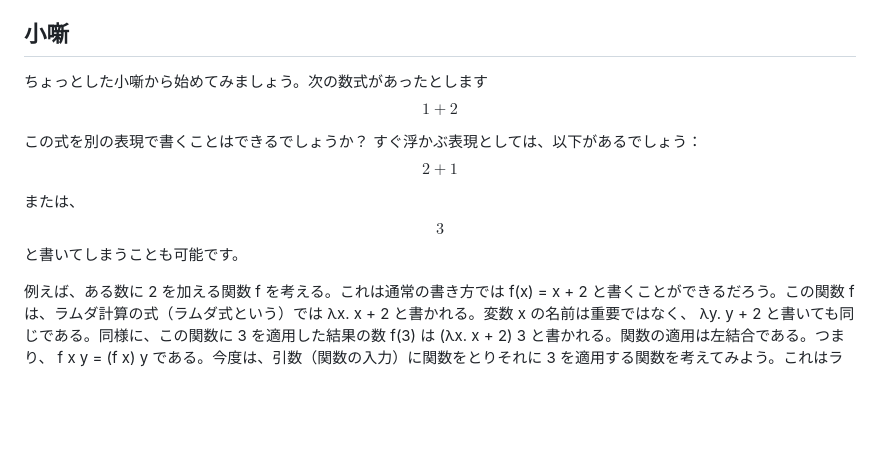
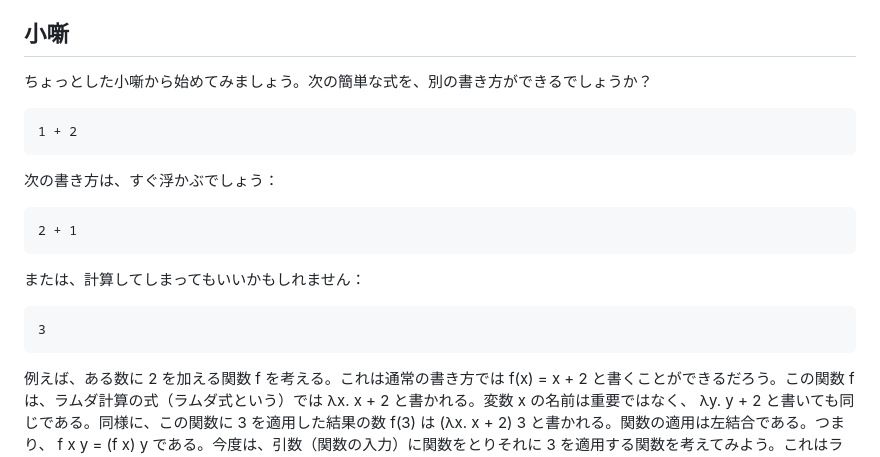
Before and after one commit to shirakurak/pipe, a Markdown page: 02_mathematical_logic/lambda_combinatory_intro.md, the part around the change. GitHub-like rendering; blank space fills up the shorter version.

Commit message:
math記載確認

````diff
--- a/02_mathematical_logic/lambda_combinatory_intro.md
+++ b/02_mathematical_logic/lambda_combinatory_intro.md
@@ -4,16 +4,26 @@
 
 ## 小噺
 
-ちょっとした小噺から始めてみましょう。次の数式があったとします
-$$ 1 + 2 $$
+ちょっとした小噺から始めてみましょう。次の簡単な式を、別の書き方ができるでしょうか？
 
-この式を別の表現で書くことはできるでしょうか？
-すぐ浮かぶ表現としては、以下があるでしょう：
-$$ 2 + 1 $$
+```math
+1 + 2
+```
 
-または、
-$$ 3 $$
-と書いてしまうことも可能です。
+次の書き方は、すぐ浮かぶでしょう：
+
+```math
+2 + 1
+```
+
+または、計算してしまってもいいかもしれません：
+
+```math
+3
+```
+
+
+
 
 例えば、ある数に 2 を加える関数 f を考える。これは通常の書き方では f(x) = x + 2 と書くことができるだろう。この関数 f は、ラムダ計算の式（ラムダ式という）では λx. x + 2 と書かれる。変数 x の名前は重要ではなく、 λy. y + 2 と書いても同じである。同様に、この関数に 3 を適用した結果の数 f(3) は (λx. x + 2) 3 と書かれる。関数の適用は左結合である。つまり、 f x y = (f x) y である。今度は、引数（関数の入力）に関数をとりそれに 3 を適用する関数を考えてみよう。これはラムダ式では λf. f 3 となる。この関数に、先ほど作った 2 を加える関数を適用すると、 (λf. f 3) (λx. x + 2) となる。ここで、
 
````
